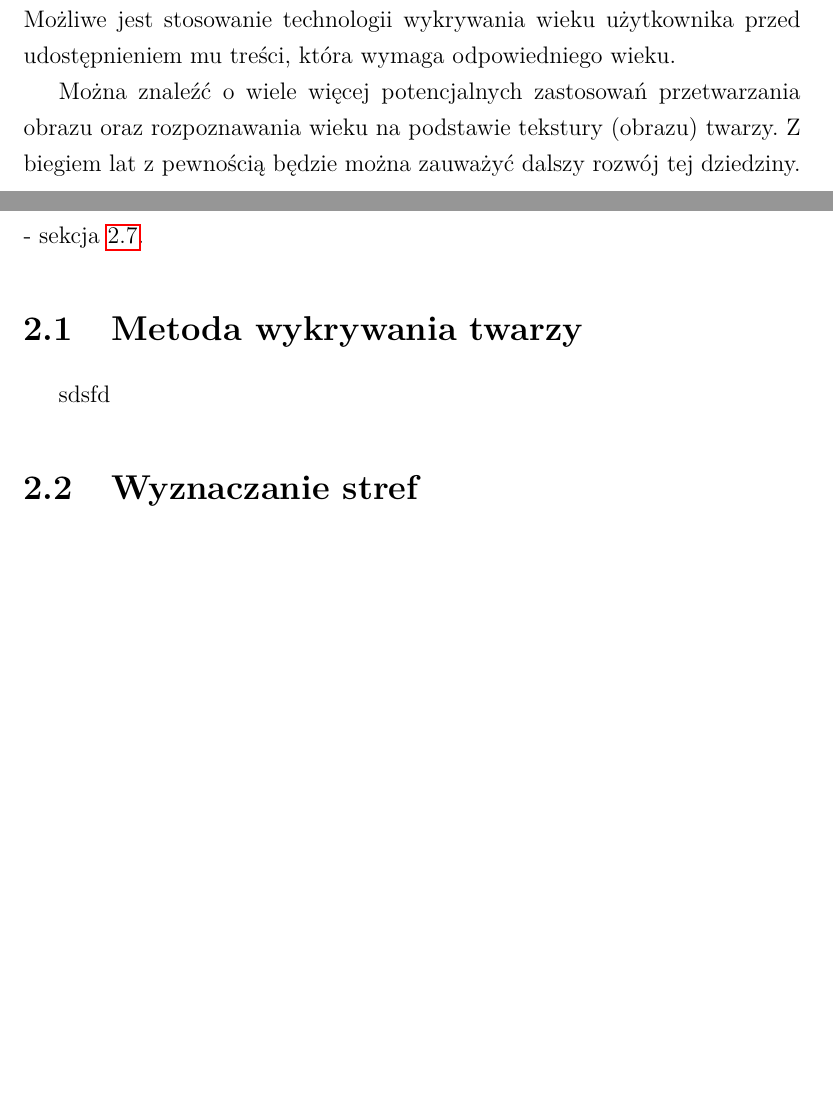
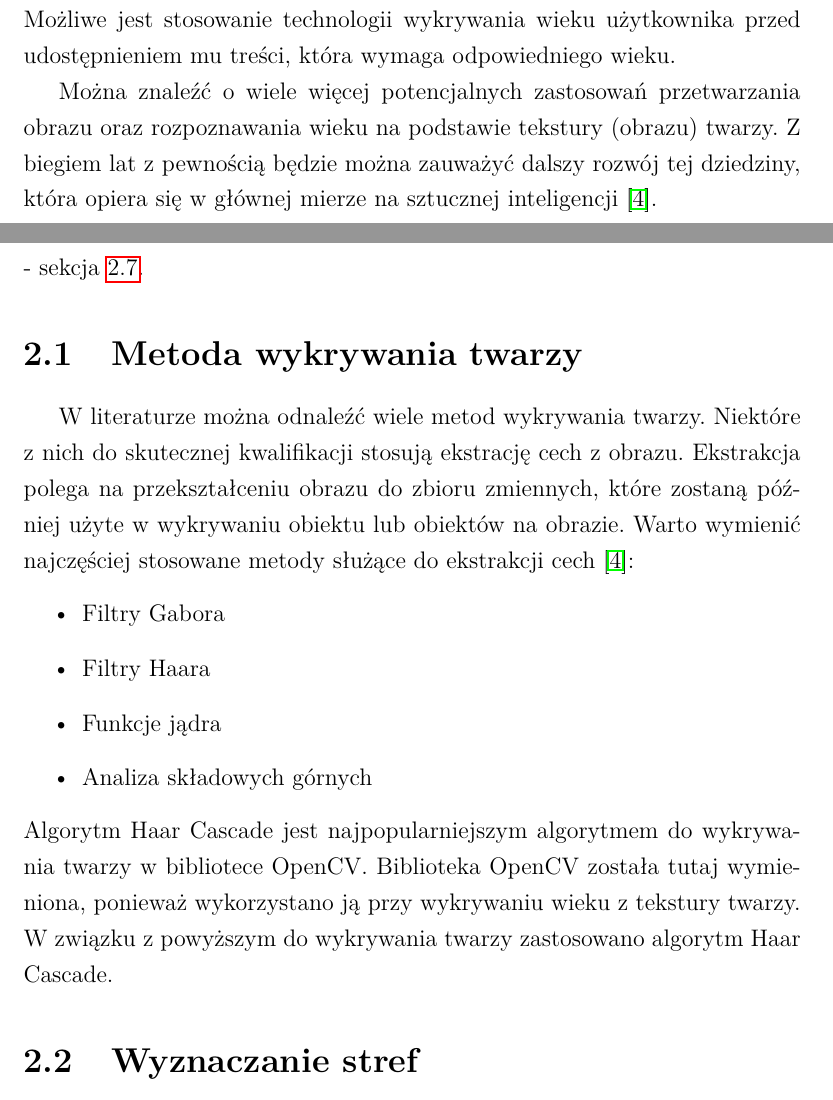
Before and after one commit to MateuszT9333/MagisterkaInfa, a LaTeX thesis (praca.tex): two parts of pages 10 and 12 of 33, joined at a grey line, cut so that both start at the same text, the shorter picture padded with empty space. Compiled offline with pdfLaTeX.

Commit message:
EOD 20190927

```diff
--- a/praca.tex
+++ b/praca.tex
@@ -355,7 +355,9 @@ commentstyle=\color{gray}
     wieku użytkownika przed udostępnieniem mu treści, która wymaga odpowiedniego wieku.
 
     Można znaleźć o wiele więcej potencjalnych zastosowań przetwarzania obrazu oraz rozpoznawania wieku na podstawie
-    tekstury (obrazu) twarzy. Z biegiem lat z pewnością będzie można zauważyć dalszy rozwój tej dziedziny.
+    tekstury (obrazu) twarzy. Z biegiem lat z pewnością będzie można zauważyć dalszy rozwój tej dziedziny, która
+    opiera się w głównej mierze na sztucznej inteligencji \cite{computerVision}.
+
 
 
     %    \section{Cel i zakres pracy}
@@ -394,8 +396,34 @@ commentstyle=\color{gray}
     należy pogrupować, tak jak to opisano w sekcji \ref{sec:grupowanieDanych}. Ostatnią fazą algorytmu jest wykrywanie wieku
     na podstawie wyników działania FCM - sekcja \ref{sec:wyznaczanieWieku}.
 
+    %    tutaj trzeba dodac obrazek przedstawiajacy algorytm - najlepiej wraz z miniaturkami jak wyglada obrazek w kazdej
+    %    fazie...
+
     \section{Metoda wykrywania twarzy}\label{sec:metodaWykrywaniaTwarzy}
-    sdsfd
+    W literaturze można odnaleźć wiele metod wykrywania twarzy. Niektóre z nich do skutecznej kwalifikacji
+    stosują ekstrację cech z obrazu. Ekstrakcja polega na przekształceniu obrazu do zbioru zmiennych, które
+    zostaną później użyte w wykrywaniu obiektu lub obiektów na obrazie. Warto wymienić
+    najczęściej stosowane metody służące do ekstrakcji cech \cite{computerVision}:
+    \begin{itemize}
+        \item Filtry Gabora
+        \item Filtry Haara
+        \item Funkcje jądra
+        \item Analiza składowych górnych
+    \end{itemize}
+    Algorytm Haar Cascade jest najpopularniejszym algorytmem do wykrywania twarzy w bibliotece OpenCV. Biblioteka OpenCV
+    została tutaj wymieniona, ponieważ wykorzystano ją przy wykrywaniu wieku z tekstury twarzy. W związku z powyższym
+    do wykrywania twarzy zastosowano algorytm Haar Cascade.
+
+    %    https://towardsdatascience.com/face-recognition-with-opencv-haar-cascade-a289b6ff042a
+    %    przez kogo został zaproponowany...
+    %    byc moze cos o funkcji kaskadowej
+    %    o tym ze OpenCv zawiera wytrenowane algorytmy Haar Cascade ktore wykrywaja ryj, oczy, usta itp
+    %    wkleic obrazek z rodzajami filtrow
+    %    jak dziala ten filtr
+    %    przyklad na gebie emmy watson moze...
+    %cosik tam jeszcze
+
+    %    opisac jak dokladnie zaimplementowano to u nas
     \section{Wyznaczanie stref}\label{sec:wyznaczanieStref}
     sdfsd
     \section{Wykrywanie zmarszczek - detektor Canny}\label{sec:wykrywanieZmarszczek}
```
Also changed, not shown: bibliografia.bib (+6 -0 lines), Obrazy/Haar_filter_rectangles.jpg (added), out/praca.pdf.
